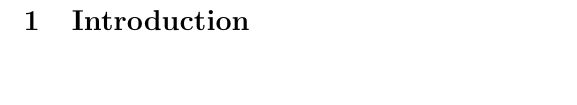
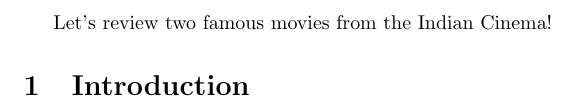
Before and after one commit to cs-251/cs251-git, a LaTeX document (Moviereview.tex): part of the page, cut at the place of the change, the shorter picture padded with empty space. Compiled offline with pdfLaTeX.

Commit message:
Update Moviereview.tex

```diff
--- a/Moviereview.tex
+++ b/Moviereview.tex
@@ -3,7 +3,7 @@
 
 
 \begin{document}
-
+Let's review two famous movies from the Indian Cinema!
 
 
 \section{Introduction}
```
